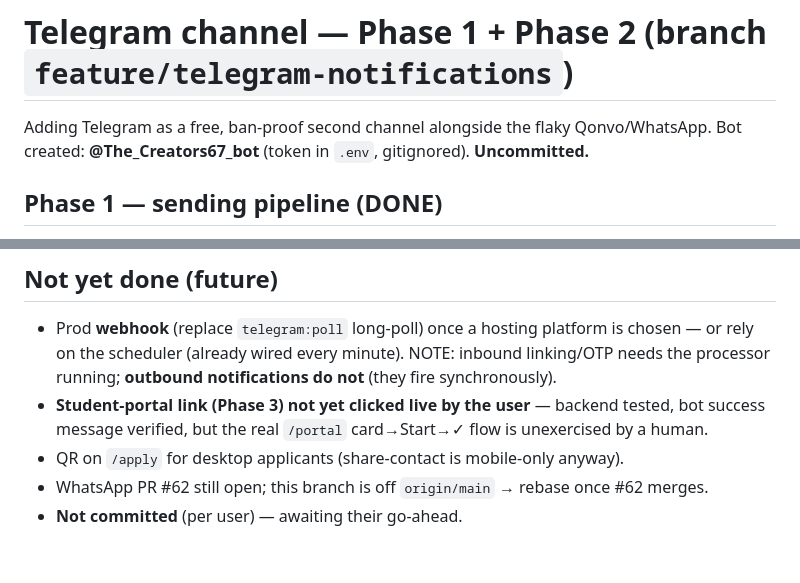
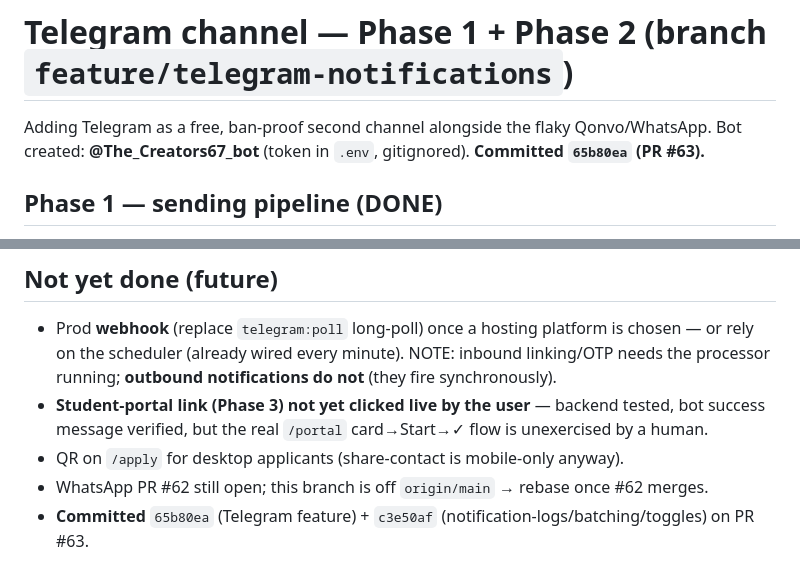
Before and after one commit to MahmoudShnnib/Graduate-Project-, a Markdown page: _brain/daily-notes/2026-06-18-telegram-channel.md, 2 parts joined by grey strips. GitHub-like rendering.

Commit message:
docs(brain): mark notification-logs/telegram work as committed on PR #63
Co-Authored-By: Claude Opus 4.8 (1M context) <noreply@anthropic.com>

```diff
--- a/_brain/daily-notes/2026-06-18-telegram-channel.md
+++ b/_brain/daily-notes/2026-06-18-telegram-channel.md
@@ -9,7 +9,7 @@ related:
 # Telegram channel — Phase 1 + Phase 2 (branch `feature/telegram-notifications`)
 
 Adding Telegram as a free, ban-proof second channel alongside the flaky Qonvo/WhatsApp.
-Bot created: **@The_Creators67_bot** (token in `.env`, gitignored). **Uncommitted.**
+Bot created: **@The_Creators67_bot** (token in `.env`, gitignored). **Committed `65b80ea` (PR #63).**
 
 ## Phase 1 — sending pipeline (DONE)
 `TelegramService` (sendText/sendMessage/getUpdates/requestContactKeyboard/isConfigured/
@@ -104,4 +104,4 @@ Durable guide: [[../project-context/telegram-integration-guide]].
   success message verified, but the real `/portal` card→Start→✓ flow is unexercised by a human.
 - QR on `/apply` for desktop applicants (share-contact is mobile-only anyway).
 - WhatsApp PR #62 still open; this branch is off `origin/main` → rebase once #62 merges.
-- **Not committed** (per user) — awaiting their go-ahead.
+- **Committed** `65b80ea` (Telegram feature) + `c3e50af` (notification-logs/batching/toggles) on PR #63.
```
Also changed, not shown: _brain/daily-notes/2026-06-19-notification-logs-and-fixes.md (+2 -2 lines).
